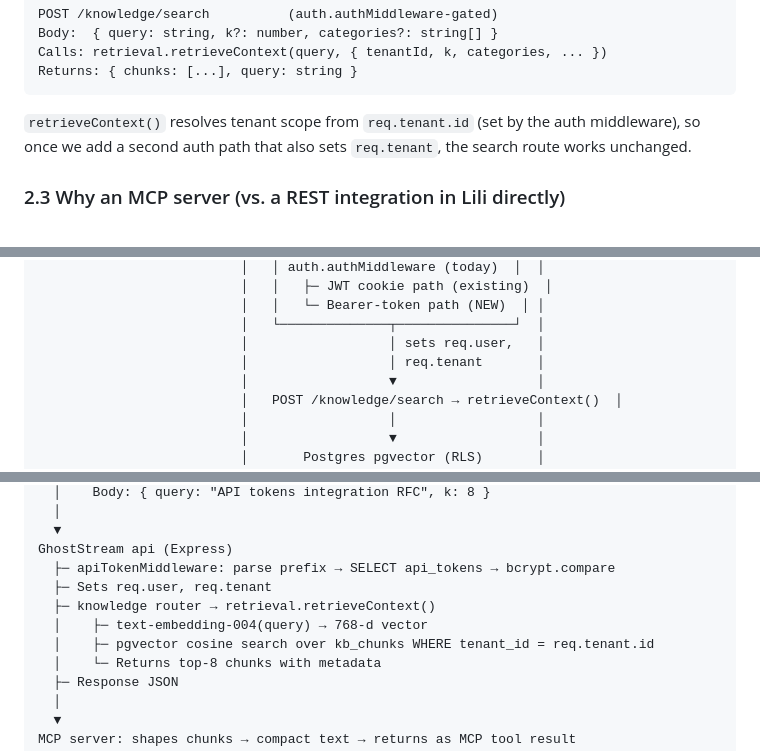
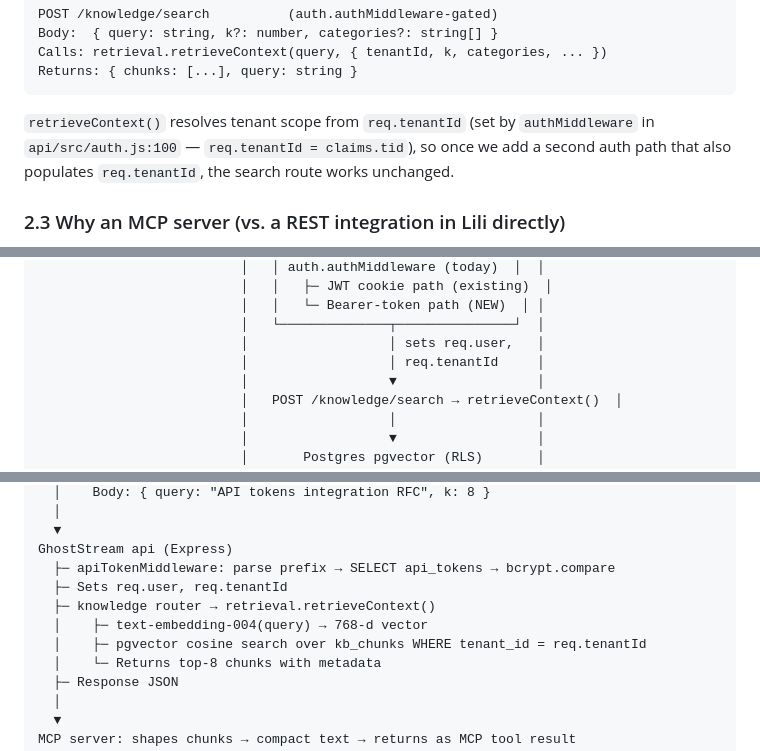
Before and after one commit to papoveB01/ghoststream_project, a Markdown page: docs/rfcs/0001-lili-integration.md, 3 parts joined by grey strips. Rendered like a GitHub page.

````diff
--- a/docs/rfcs/0001-lili-integration.md
+++ b/docs/rfcs/0001-lili-integration.md
@@ -55,7 +55,7 @@ Calls: retrieval.retrieveContext(query, { tenantId, k, categories, ... })
 Returns: { chunks: [...], query: string }
 ```
 
-`retrieveContext()` resolves tenant scope from `req.tenant.id` (set by the auth middleware), so once we add a second auth path that also sets `req.tenant`, the search route works unchanged.
+`retrieveContext()` resolves tenant scope from `req.tenantId` (set by `authMiddleware` in `api/src/auth.js:100` — `req.tenantId = claims.tid`), so once we add a second auth path that also populates `req.tenantId`, the search route works unchanged.
 
 ### 2.3 Why an MCP server (vs. a REST integration in Lili directly)
 
@@ -116,7 +116,7 @@ Returns: { chunks: [...], query: string }
                           │   │   └─ Bearer-token path (NEW)  │ │
                           │   └──────────────┬───────────────┘  │
                           │                  │ sets req.user,   │
-                          │                  │ req.tenant       │
+                          │                  │ req.tenantId     │
                           │                  ▼                  │
                           │   POST /knowledge/search → retrieveContext()  │
                           │                  │                  │
@@ -447,10 +476,10 @@ Lili invokes MCP tool → spawned ghoststream MCP server (already running on std
   ▼
 GhostStream api (Express)
   ├─ apiTokenMiddleware: parse prefix → SELECT api_tokens → bcrypt.compare
-  ├─ Sets req.user, req.tenant
+  ├─ Sets req.user, req.tenantId
   ├─ knowledge router → retrieval.retrieveContext()
   │    ├─ text-embedding-004(query) → 768-d vector
-  │    ├─ pgvector cosine search over kb_chunks WHERE tenant_id = req.tenant.id
+  │    ├─ pgvector cosine search over kb_chunks WHERE tenant_id = req.tenantId
   │    └─ Returns top-8 chunks with metadata
   ├─ Response JSON
   │
````
Also changed, not shown: other parts of docs/rfcs/0001-lili-integration.md (+31 -2 lines).
